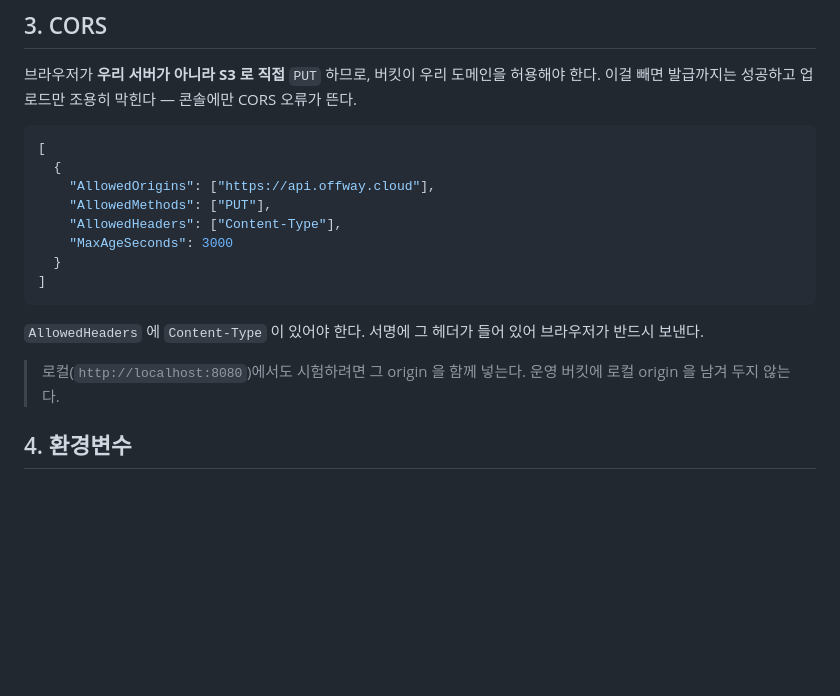
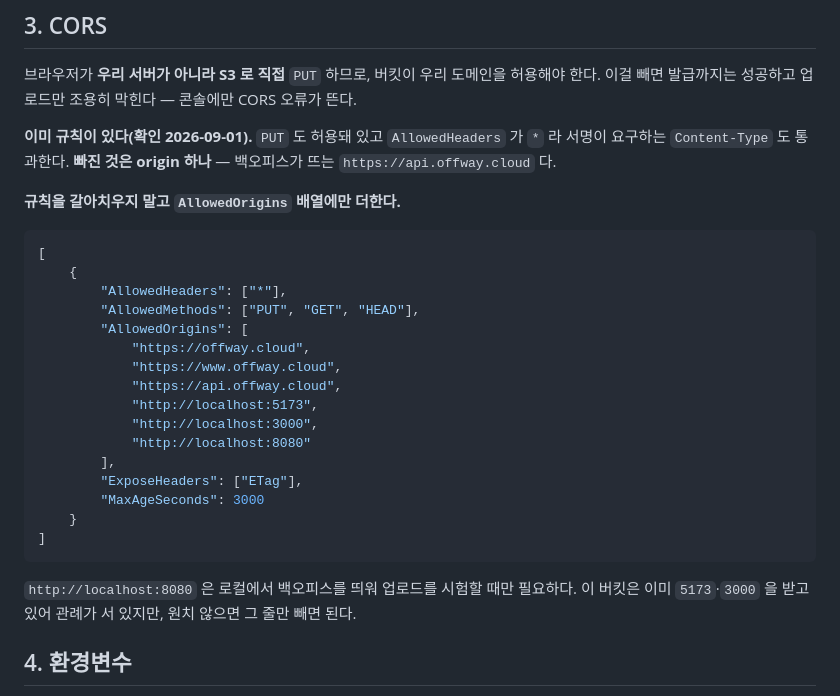
Before and after one commit to team-offway/core, a Markdown page: scripts/setup-s3.md, the part around the change. GitHub-like rendering; blank space fills up the shorter version.

Commit message:
docs: CORS 는 규칙을 갈지 말고 origin 만 더한다 (#377)
버킷에 이미 CORS 규칙이 있다. PUT 도 허용돼 있고 AllowedHeaders 가 * 라 서명이
요구하는 Content-Type 도 통과한다. 빠진 것은 백오피스가 뜨는 api.offway.cloud
하나뿐이다.

새 규칙을 붙여넣으라고 적어 뒀는데 그러면 기존 규칙을 통째로 대체한다 —
offway.cloud·www·localhost 로 올리던 것이 그 순간 막힌다. 배열에 origin 만
더하는 것으로 고친다.

Claude-Session: https://claude.ai/code/session_01YA4b7YksQcVjdDnyeVYB2M

````diff
--- a/scripts/setup-s3.md
+++ b/scripts/setup-s3.md
@@ -99,21 +99,32 @@ IAM 자격증명은 코드가 만들 수 없다.
 브라우저가 **우리 서버가 아니라 S3 로 직접** `PUT` 하므로, 버킷이 우리 도메인을 허용해야 한다. 이걸
 빼면 발급까지는 성공하고 업로드만 조용히 막힌다 — 콘솔에만 CORS 오류가 뜬다.
 
+**이미 규칙이 있다(확인 2026-09-01).** `PUT` 도 허용돼 있고 `AllowedHeaders` 가 `*` 라 서명이 요구하는
+`Content-Type` 도 통과한다. **빠진 것은 origin 하나** — 백오피스가 뜨는 `https://api.offway.cloud` 다.
+
+**규칙을 갈아치우지 말고 `AllowedOrigins` 배열에만 더한다.**
+
 ```json
 [
-  {
-    "AllowedOrigins": ["https://api.offway.cloud"],
-    "AllowedMethods": ["PUT"],
-    "AllowedHeaders": ["Content-Type"],
-    "MaxAgeSeconds": 3000
-  }
+    {
+        "AllowedHeaders": ["*"],
+        "AllowedMethods": ["PUT", "GET", "HEAD"],
+        "AllowedOrigins": [
+            "https://offway.cloud",
+            "https://www.offway.cloud",
+            "https://api.offway.cloud",
+            "http://localhost:5173",
+            "http://localhost:3000",
+            "http://localhost:8080"
+        ],
+        "ExposeHeaders": ["ETag"],
+        "MaxAgeSeconds": 3000
+    }
 ]
 ```
 
-`AllowedHeaders` 에 `Content-Type` 이 있어야 한다. 서명에 그 헤더가 들어 있어 브라우저가 반드시 보낸다.
-
-> 로컬(`http://localhost:8080`)에서도 시험하려면 그 origin 을 함께 넣는다. 운영 버킷에 로컬 origin 을
-> 남겨 두지 않는다.
+`http://localhost:8080` 은 로컬에서 백오피스를 띄워 업로드를 시험할 때만 필요하다. 이 버킷은 이미
+`5173`·`3000` 을 받고 있어 관례가 서 있지만, 원치 않으면 그 줄만 빼면 된다.
 
 ## 4. 환경변수
 
````
